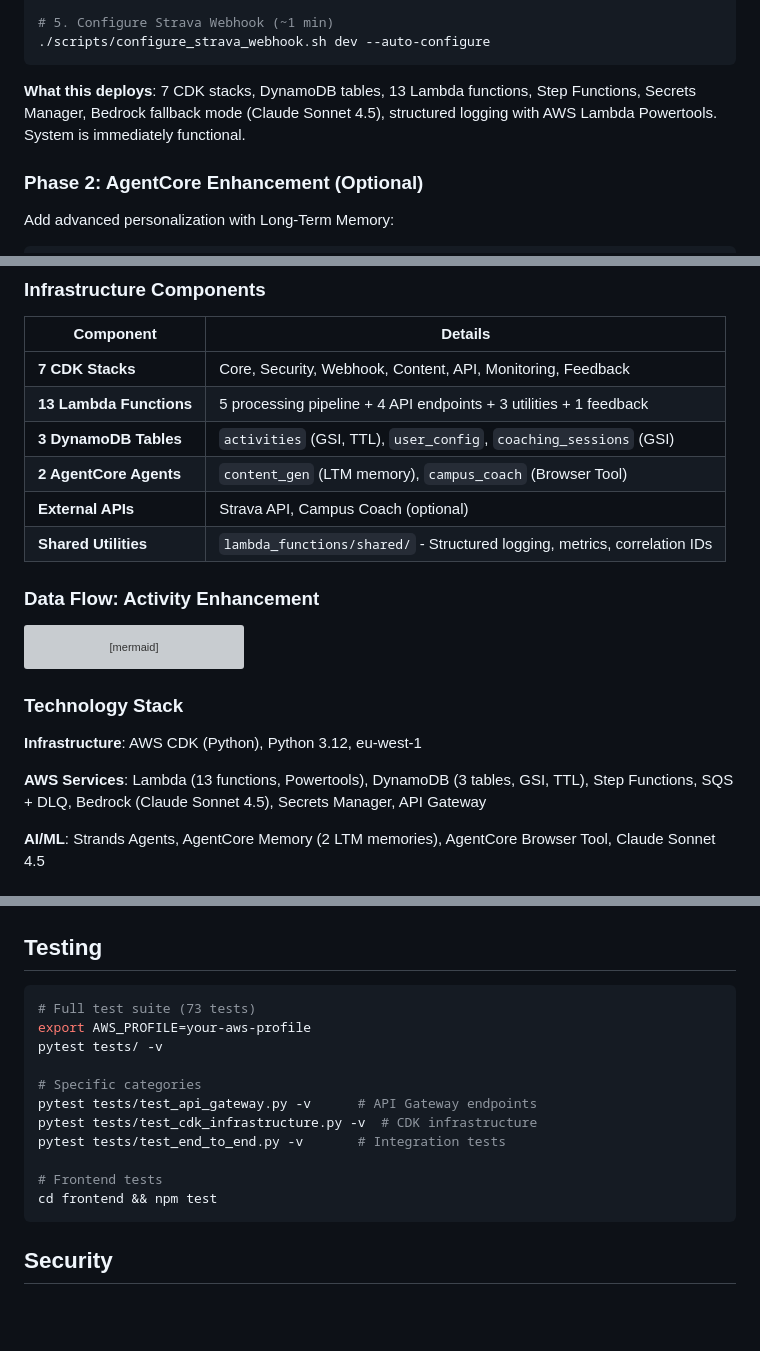
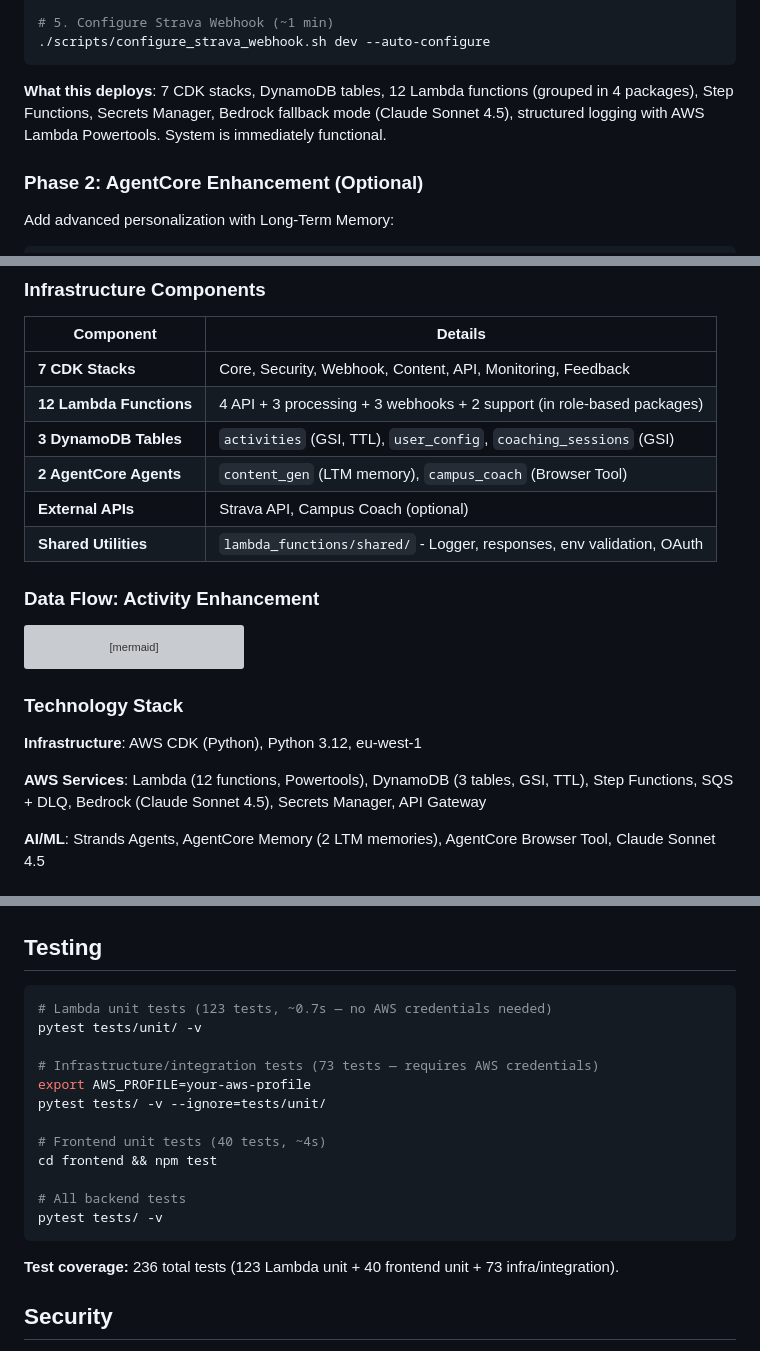
Before and after one commit to el-pedrito/strava-ai-boost, a Markdown page: README.md, 3 parts joined by grey strips. Drawn GitHub-style; blank space fills up the shorter version; grey boxes are pictures that could not be loaded.

````diff
--- a/README.md
+++ b/README.md
@@ -35,7 +35,7 @@ export AWS_PROFILE=your-aws-profile
 ./scripts/configure_strava_webhook.sh dev --auto-configure
 ```
 
-**What this deploys**: 7 CDK stacks, DynamoDB tables, 13 Lambda functions, Step Functions, Secrets Manager, Bedrock fallback mode (Claude Sonnet 4.5), structured logging with AWS Lambda Powertools. System is immediately functional.
+**What this deploys**: 7 CDK stacks, DynamoDB tables, 12 Lambda functions (grouped in 4 packages), Step Functions, Secrets Manager, Bedrock fallback mode (Claude Sonnet 4.5), structured logging with AWS Lambda Powertools. System is immediately functional.
 
 ### Phase 2: AgentCore Enhancement (Optional)
 
@@ -223,11 +223,11 @@ graph TB
 | Component | Details |
 |-----------|---------|
 | **7 CDK Stacks** | Core, Security, Webhook, Content, API, Monitoring, Feedback |
-| **13 Lambda Functions** | 5 processing pipeline + 4 API endpoints + 3 utilities + 1 feedback |
+| **12 Lambda Functions** | 4 API + 3 processing + 3 webhooks + 2 support (in role-based packages) |
 | **3 DynamoDB Tables** | `activities` (GSI, TTL), `user_config`, `coaching_sessions` (GSI) |
 | **2 AgentCore Agents** | `content_gen` (LTM memory), `campus_coach` (Browser Tool) |
 | **External APIs** | Strava API, Campus Coach (optional) |
-| **Shared Utilities** | `lambda_functions/shared/` - Structured logging, metrics, correlation IDs |
+| **Shared Utilities** | `lambda_functions/shared/` - Logger, responses, env validation, OAuth |
 
 ### Data Flow: Activity Enhancement
 
@@ -258,7 +258,7 @@ sequenceDiagram
 
 **Infrastructure**: AWS CDK (Python), Python 3.12, eu-west-1
 
-**AWS Services**: Lambda (13 functions, Powertools), DynamoDB (3 tables, GSI, TTL), Step Functions, SQS + DLQ, Bedrock (Claude Sonnet 4.5), Secrets Manager, API Gateway
+**AWS Services**: Lambda (12 functions, Powertools), DynamoDB (3 tables, GSI, TTL), Step Functions, SQS + DLQ, Bedrock (Claude Sonnet 4.5), Secrets Manager, API Gateway
 
 **AI/ML**: Strands Agents, AgentCore Memory (2 LTM memories), AgentCore Browser Tool, Claude Sonnet 4.5
 
@@ -363,18 +363,21 @@ The Lambda Layer cannot be replaced via CDK due to CloudFormation cross-stack ex
 ## Testing
 
 ```bash
-# Full test suite (73 tests)
+# Lambda unit tests (123 tests, ~0.7s — no AWS credentials needed)
+pytest tests/unit/ -v
+
+# Infrastructure/integration tests (73 tests — requires AWS credentials)
 export AWS_PROFILE=your-aws-profile
+pytest tests/ -v --ignore=tests/unit/
+
+# Frontend unit tests (40 tests, ~4s)
+cd frontend && npm test
+
+# All backend tests
 pytest tests/ -v
+```
 
-# Specific categories
-pytest tests/test_api_gateway.py -v      # API Gateway endpoints
-pytest tests/test_cdk_infrastructure.py -v  # CDK infrastructure
-pytest tests/test_end_to_end.py -v       # Integration tests
-
-# Frontend tests
-cd frontend && npm test
-```
+**Test coverage:** 236 total tests (123 Lambda unit + 40 frontend unit + 73 infra/integration).
 
 ## Security
 
````
Also changed, not shown: other parts of README.md (+10 -10 lines), AGENTS.md (+61 -43 lines).
